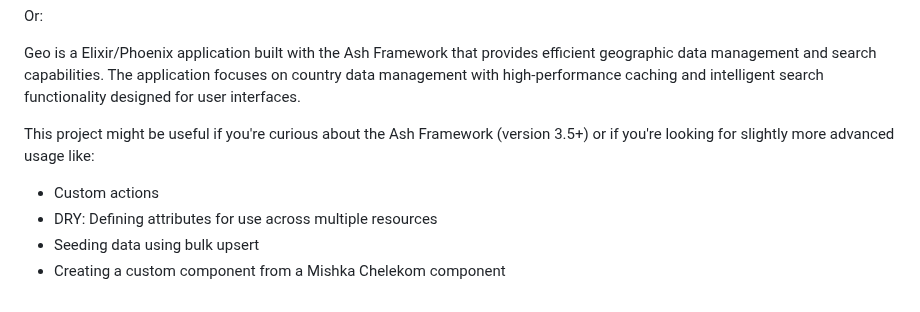
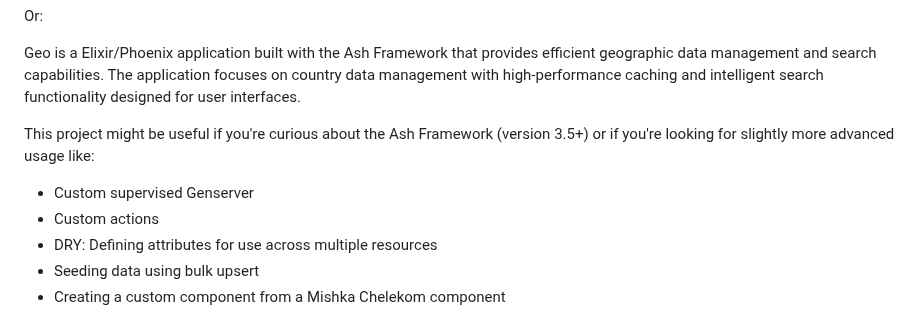
Before and after one commit to dev-guy/geo, a Markdown page: README.md, the part around the change. Drawn GitHub-style.

```diff
--- a/README.md
+++ b/README.md
@@ -12,6 +12,7 @@ Geo is a Elixir/Phoenix application built with the Ash Framework that provides e
 
 This project might be useful if you're curious about the Ash Framework (version 3.5+) or if you're looking for slightly more advanced usage like:
 
+- Custom supervised Genserver
 - Custom actions
 - DRY: Defining attributes for use across multiple resources
 - Seeding data using bulk upsert
```
